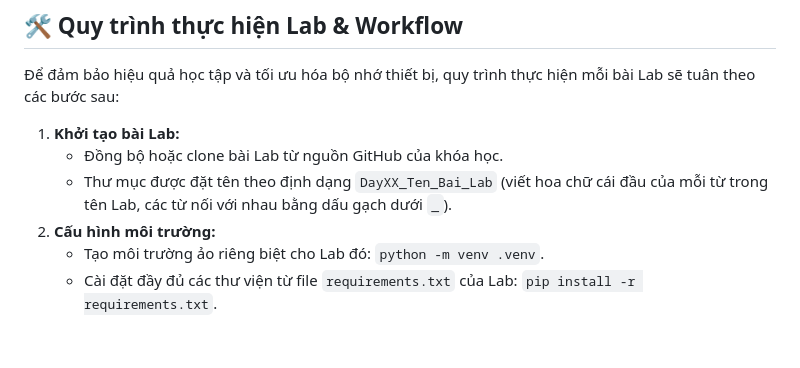
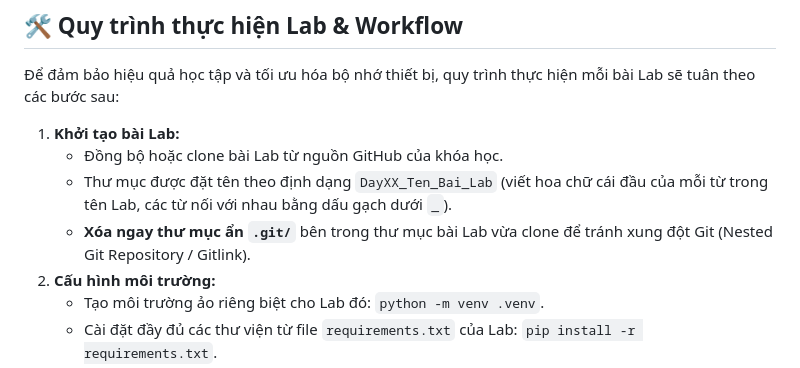
Before and after one commit to GitHuii/Vin20K-AI-In-Action, a Markdown page: README.md, the part around the change. Drawn GitHub-style; blank space fills up the shorter version.

```diff
--- a/README.md
+++ b/README.md
@@ -31,6 +31,7 @@ Vin20K-AI-In-Action/ (Thư mục gốc)
 1. **Khởi tạo bài Lab:**
    - Đồng bộ hoặc clone bài Lab từ nguồn GitHub của khóa học.
    - Thư mục được đặt tên theo định dạng `DayXX_Ten_Bai_Lab` (viết hoa chữ cái đầu của mỗi từ trong tên Lab, các từ nối với nhau bằng dấu gạch dưới `_`).
+   - **Xóa ngay thư mục ẩn `.git/`** bên trong thư mục bài Lab vừa clone để tránh xung đột Git (Nested Git Repository / Gitlink).
 2. **Cấu hình môi trường:**
    - Tạo môi trường ảo riêng biệt cho Lab đó: `python -m venv .venv`.
    - Cài đặt đầy đủ các thư viện từ file `requirements.txt` của Lab: `pip install -r requirements.txt`.
```
Also changed, not shown: .agents/AGENTS.md (+1 -0 lines).
